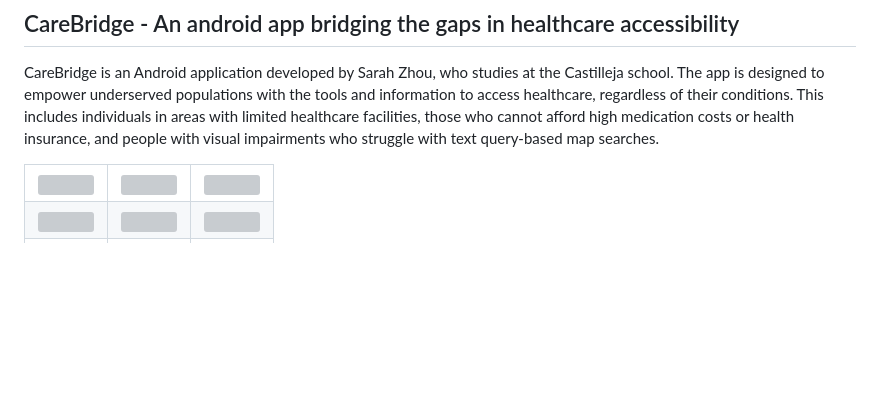
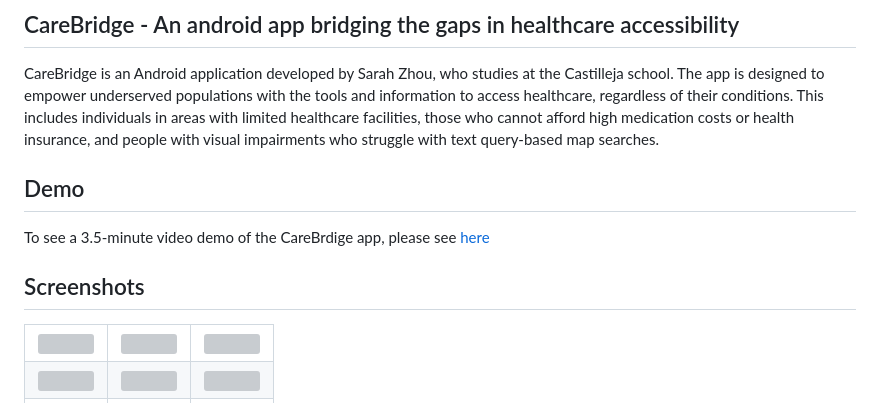
Before and after one commit to sarahf-zh/cb-android, a Markdown page: CareBridge/README.md, the part around the change. Rendered like a GitHub page; blank space fills up the shorter version; grey boxes are pictures that could not be loaded.

```diff
--- a/CareBridge/README.md
+++ b/CareBridge/README.md
@@ -5,6 +5,11 @@
 CareBridge is an Android application developed by Sarah Zhou, who studies at the Castilleja school. The app is designed to empower underserved populations with the tools and information to access healthcare, regardless of their conditions. This includes individuals in areas with limited healthcare facilities, those who cannot afford high medication costs or health insurance, and people with visual impairments who struggle with text query-based map searches.
 
 
+## Demo
+To see a 3.5-minute video demo of the CareBrdige app, please see [here](https://youtu.be/SSBY2XK9Ivg)
+
+
+## Screenshots
 <table>
   <tr>
 <td><img src="https://github.com/sarahf-zh/my-android/blob/main/CareBridge/screen_snapshots/Screen1.png" width = "200" hight = "427" align="left"></td>
```
